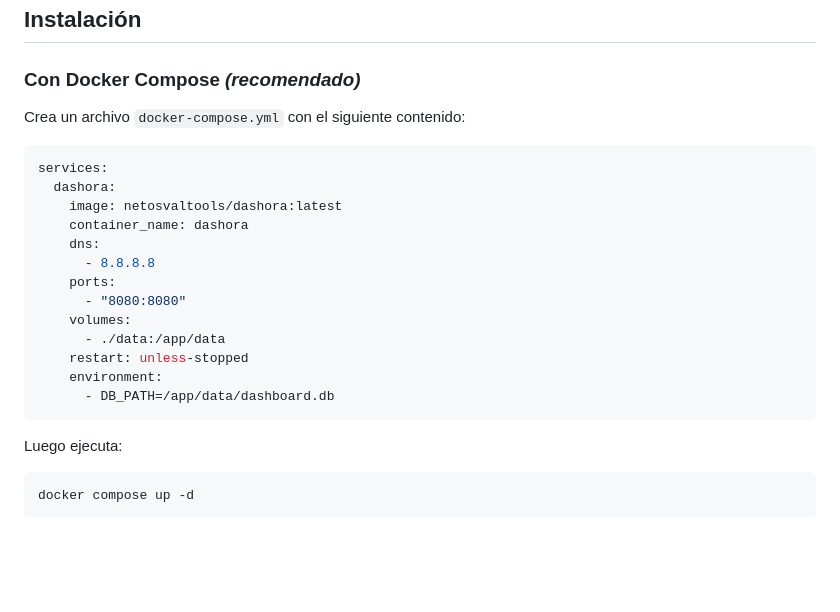
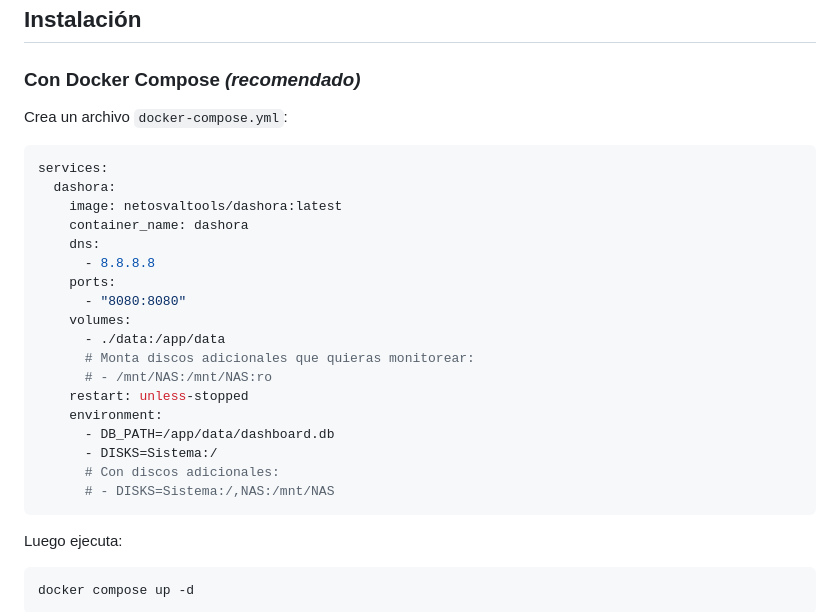
Before and after one commit to Osvaldo-Net/Dashora, a Markdown page: README.md, the part around one of its changes. GitHub-like rendering; blank space fills up the shorter version.

````diff
--- a/README.md
+++ b/README.md
@@ -41,7 +56,7 @@ Dashora es un dashboard personal para **homelabs y laboratorios domésticos**. A
 
 ### Con Docker Compose *(recomendado)*
 
-Crea un archivo `docker-compose.yml` con el siguiente contenido:
+Crea un archivo `docker-compose.yml`:
 
 ```yaml
 services:
@@ -54,9 +69,14 @@ services:
       - "8080:8080"
     volumes:
       - ./data:/app/data
+      # Monta discos adicionales que quieras monitorear:
+      # - /mnt/NAS:/mnt/NAS:ro
     restart: unless-stopped
     environment:
       - DB_PATH=/app/data/dashboard.db
+      - DISKS=Sistema:/
+      # Con discos adicionales:
+      # - DISKS=Sistema:/,NAS:/mnt/NAS
 ```
 
 Luego ejecuta:
````
Also changed, not shown: other parts of README.md (+62 -50 lines).
